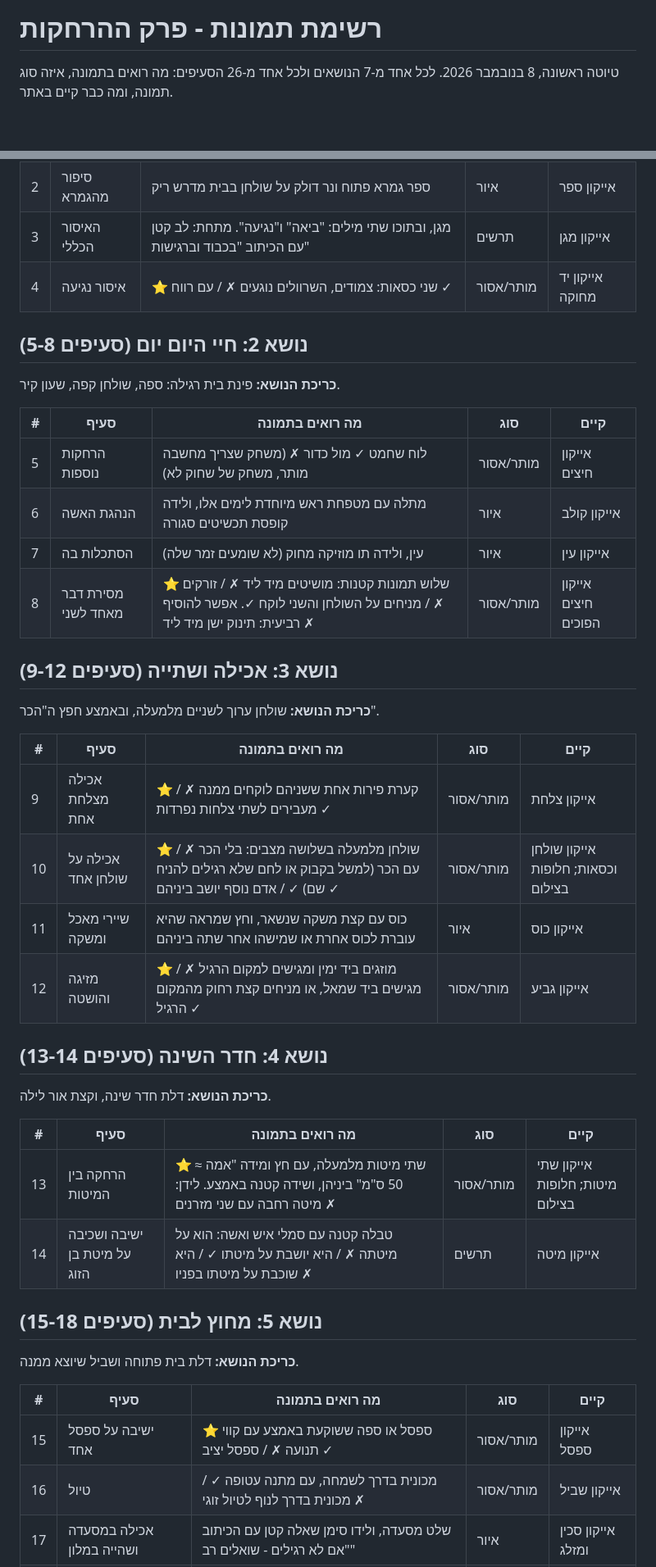
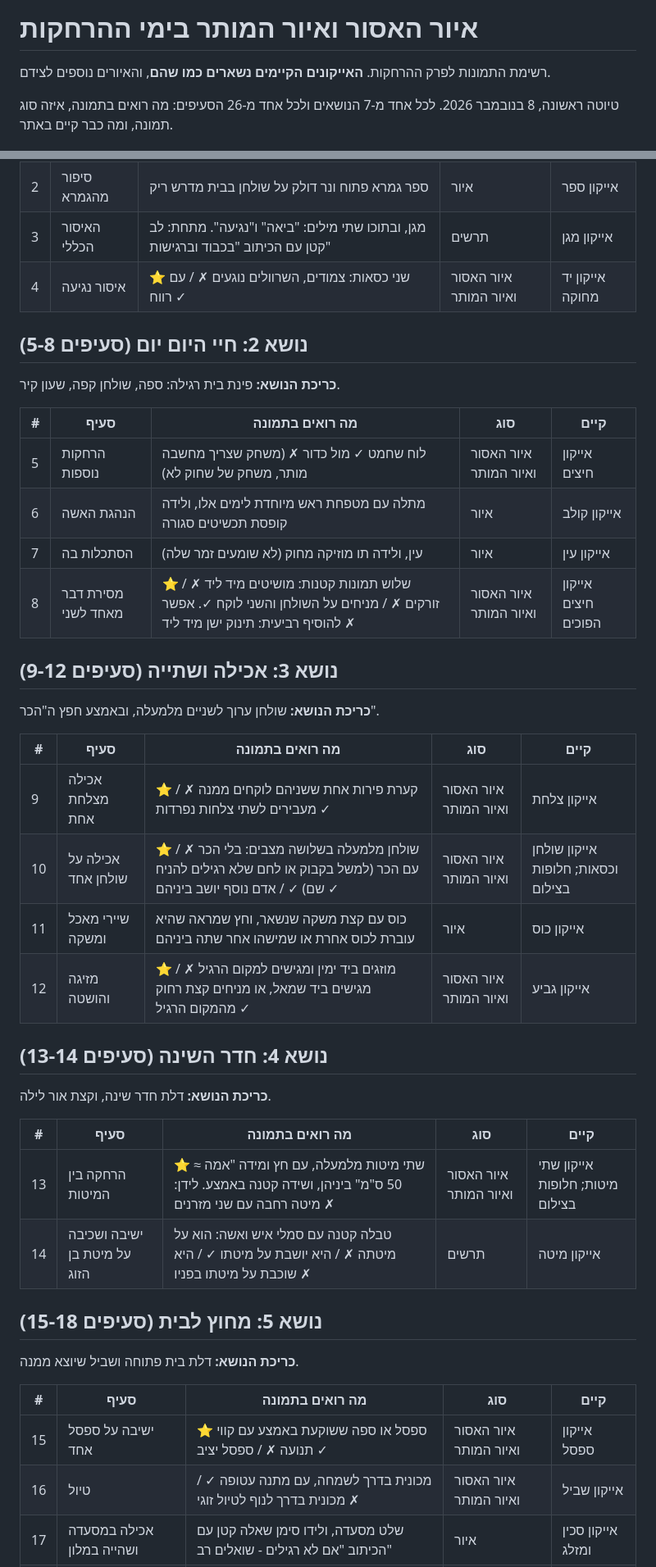
Before and after one commit to natang8-png/my-site, a Markdown page: _src/harchakot/images.md, 2 parts joined by grey strips. Shown at 82% size. GitHub-like rendering; blank space fills up the shorter version.

Commit message:
Image list: name the unit 'איור האסור ואיור המותר בימי ההרחקות', keep icons
Co-Authored-By: Claude Opus 5.5 <noreply@anthropic.com>
Claude-Session: https://claude.ai/code/session_019aae8sYhhx4C5eXQmZkirU

```diff
--- a/_src/harchakot/images.md
+++ b/_src/harchakot/images.md
@@ -1,4 +1,6 @@
-# רשימת תמונות - פרק ההרחקות
+# איור האסור ואיור המותר בימי ההרחקות
+
+רשימת התמונות לפרק ההרחקות. **האייקונים הקיימים נשארים כמו שהם**, והאיורים נוספים לצידם.
 
 טיוטה ראשונה, 8 בנובמבר 2026. לכל אחד מ-7 הנושאים ולכל אחד מ-26 הסעיפים: מה רואים בתמונה, איזה סוג תמונה, ומה כבר קיים באתר.
 
@@ -31,7 +33,7 @@
 | 1 | הקדמה | ⭐ שתי קופסאות: "איסור תשמיש - מן התורה" במרכז, ו"הרחקות - גדר" כטבעת סביבה | תרשים | אייקון דגל |
 | 2 | סיפור מהגמרא | ספר גמרא פתוח ונר דולק על שולחן בבית מדרש ריק | איור | אייקון ספר |
 | 3 | האיסור הכללי | מגן, ובתוכו שתי מילים: "ביאה" ו"נגיעה". מתחת: לב קטן עם הכיתוב "בכבוד וברגישות" | תרשים | אייקון מגן |
-| 4 | איסור נגיעה | ⭐ שני כסאות: צמודים, השרוולים נוגעים ✗ / עם רווח ✓ | מותר/אסור | אייקון יד מחוקה |
+| 4 | איסור נגיעה | ⭐ שני כסאות: צמודים, השרוולים נוגעים ✗ / עם רווח ✓ | איור האסור ואיור המותר | אייקון יד מחוקה |
 
 ## נושא 2: חיי היום יום (סעיפים 5-8)
 
@@ -39,10 +41,10 @@
 
 | # | סעיף | מה רואים בתמונה | סוג | קיים |
 |---|---|---|---|---|
-| 5 | הרחקות נוספות | לוח שחמט ✓ מול כדור ✗ (משחק שצריך מחשבה מותר, משחק של שחוק לא) | מותר/אסור | אייקון חיצים |
+| 5 | הרחקות נוספות | לוח שחמט ✓ מול כדור ✗ (משחק שצריך מחשבה מותר, משחק של שחוק לא) | איור האסור ואיור המותר | אייקון חיצים |
 | 6 | הנהגת האשה | מתלה עם מטפחת ראש מיוחדת לימים אלו, ולידה קופסת תכשיטים סגורה | איור | אייקון קולב |
 | 7 | הסתכלות בה | עין, ולידה תו מוזיקה מחוק (לא שומעים זמר שלה) | איור | אייקון עין |
-| 8 | מסירת דבר מאחד לשני | ⭐ שלוש תמונות קטנות: מושיטים מיד ליד ✗ / זורקים ✗ / מניחים על השולחן והשני לוקח ✓. אפשר להוסיף רביעית: תינוק ישן מיד ליד ✗ | מותר/אסור | אייקון חיצים הפוכים |
+| 8 | מסירת דבר מאחד לשני | ⭐ שלוש תמונות קטנות: מושיטים מיד ליד ✗ / זורקים ✗ / מניחים על השולחן והשני לוקח ✓. אפשר להוסיף רביעית: תינוק ישן מיד ליד ✗ | איור האסור ואיור המותר | אייקון חיצים הפוכים |
 
 ## נושא 3: אכילה ושתייה (סעיפים 9-12)
 
@@ -50,10 +52,10 @@
 
 | # | סעיף | מה רואים בתמונה | סוג | קיים |
 |---|---|---|---|---|
-| 9 | אכילה מצלחת אחת | ⭐ קערת פירות אחת ששניהם לוקחים ממנה ✗ / מעבירים לשתי צלחות נפרדות ✓ | מותר/אסור | אייקון צלחת |
-| 10 | אכילה על שולחן אחד | ⭐ שולחן מלמעלה בשלושה מצבים: בלי הכר ✗ / עם הכר (למשל בקבוק או לחם שלא רגילים להניח שם) ✓ / אדם נוסף יושב ביניהם ✓ | מותר/אסור | אייקון שולחן וכסאות; חלופות בצילום |
+| 9 | אכילה מצלחת אחת | ⭐ קערת פירות אחת ששניהם לוקחים ממנה ✗ / מעבירים לשתי צלחות נפרדות ✓ | איור האסור ואיור המותר | אייקון צלחת |
+| 10 | אכילה על שולחן אחד | ⭐ שולחן מלמעלה בשלושה מצבים: בלי הכר ✗ / עם הכר (למשל בקבוק או לחם שלא רגילים להניח שם) ✓ / אדם נוסף יושב ביניהם ✓ | איור האסור ואיור המותר | אייקון שולחן וכסאות; חלופות בצילום |
 | 11 | שיירי מאכל ומשקה | כוס עם קצת משקה שנשאר, וחץ שמראה שהיא עוברת לכוס אחרת או שמישהו אחר שתה ביניהם | איור | אייקון כוס |
-| 12 | מזיגה והושטה | ⭐ מוזגים ביד ימין ומגישים למקום הרגיל ✗ / מגישים ביד שמאל, או מניחים קצת רחוק מהמקום הרגיל ✓ | מותר/אסור | אייקון גביע |
+| 12 | מזיגה והושטה | ⭐ מוזגים ביד ימין ומגישים למקום הרגיל ✗ / מגישים ביד שמאל, או מניחים קצת רחוק מהמקום הרגיל ✓ | איור האסור ואיור המותר | אייקון גביע |
 
 ## נושא 4: חדר השינה (סעיפים 13-14)
 
@@ -61,7 +63,7 @@
 
 | # | סעיף | מה רואים בתמונה | סוג | קיים |
 |---|---|---|---|---|
-| 13 | הרחקה בין המיטות | ⭐ שתי מיטות מלמעלה, עם חץ ומידה "אמה ≈ 50 ס"מ" ביניהן, ושידה קטנה באמצע. לידן: מיטה רחבה עם שני מזרנים ✗ | מותר/אסור | אייקון שתי מיטות; חלופות בצילום |
+| 13 | הרחקה בין המיטות | ⭐ שתי מיטות מלמעלה, עם חץ ומידה "אמה ≈ 50 ס"מ" ביניהן, ושידה קטנה באמצע. לידן: מיטה רחבה עם שני מזרנים ✗ | איור האסור ואיור המותר | אייקון שתי מיטות; חלופות בצילום |
 | 14 | ישיבה ושכיבה על מיטת בן הזוג | טבלה קטנה עם סמלי איש ואשה: הוא על מיטתה ✗ / היא יושבת על מיטתו ✓ / היא שוכבת על מיטתו בפניו ✗ | תרשים | אייקון מיטה |
 
 ## נושא 5: מחוץ לבית (סעיפים 15-18)
@@ -70,8 +72,8 @@
 
 | # | סעיף | מה רואים בתמונה | סוג | קיים |
 |---|---|---|---|---|
-| 15 | ישיבה על ספסל אחד | ⭐ ספסל או ספה ששוקעת באמצע עם קווי תנועה ✗ / ספסל יציב ✓ | מותר/אסור | אייקון ספסל |
-| 16 | טיול | מכונית בדרך לשמחה, עם מתנה עטופה ✓ / מכונית בדרך לנוף לטיול זוגי ✗ | מותר/אסור | אייקון שביל |
+| 15 | ישיבה על ספסל אחד | ⭐ ספסל או ספה ששוקעת באמצע עם קווי תנועה ✗ / ספסל יציב ✓ | איור האסור ואיור המותר | אייקון ספסל |
+| 16 | טיול | מכונית בדרך לשמחה, עם מתנה עטופה ✓ / מכונית בדרך לנוף לטיול זוגי ✗ | איור האסור ואיור המותר | אייקון שביל |
 | 17 | אכילה במסעדה ושהייה במלון | שלט מסעדה, ולידו סימן שאלה קטן עם הכיתוב "אם לא רגילים - שואלים רב" | איור | אייקון סכין ומזלג |
 | 18 | ההנהגה בין אנשים | קבוצת דמויות פשוטות, ובני הזוג ביניהם עם רווח | איור | אייקון אנשים |
 
```
Also changed, not shown: other parts of _src/harchakot/images.md (+6 -6 lines).
